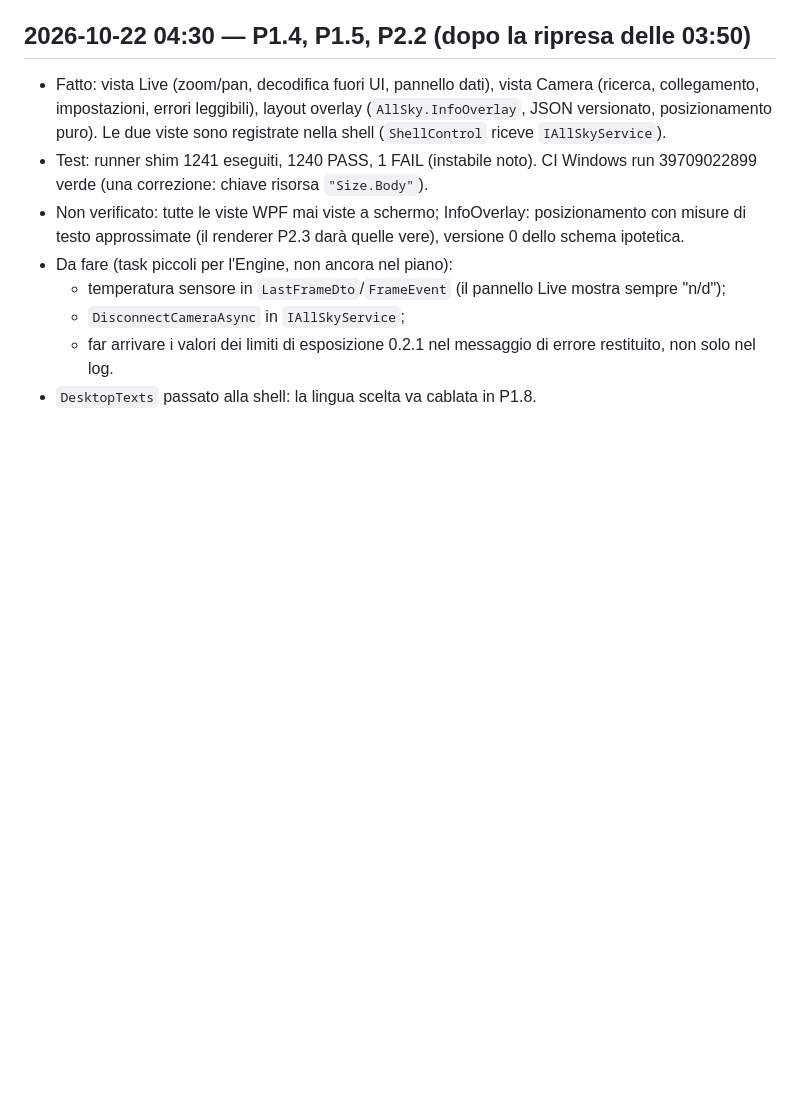
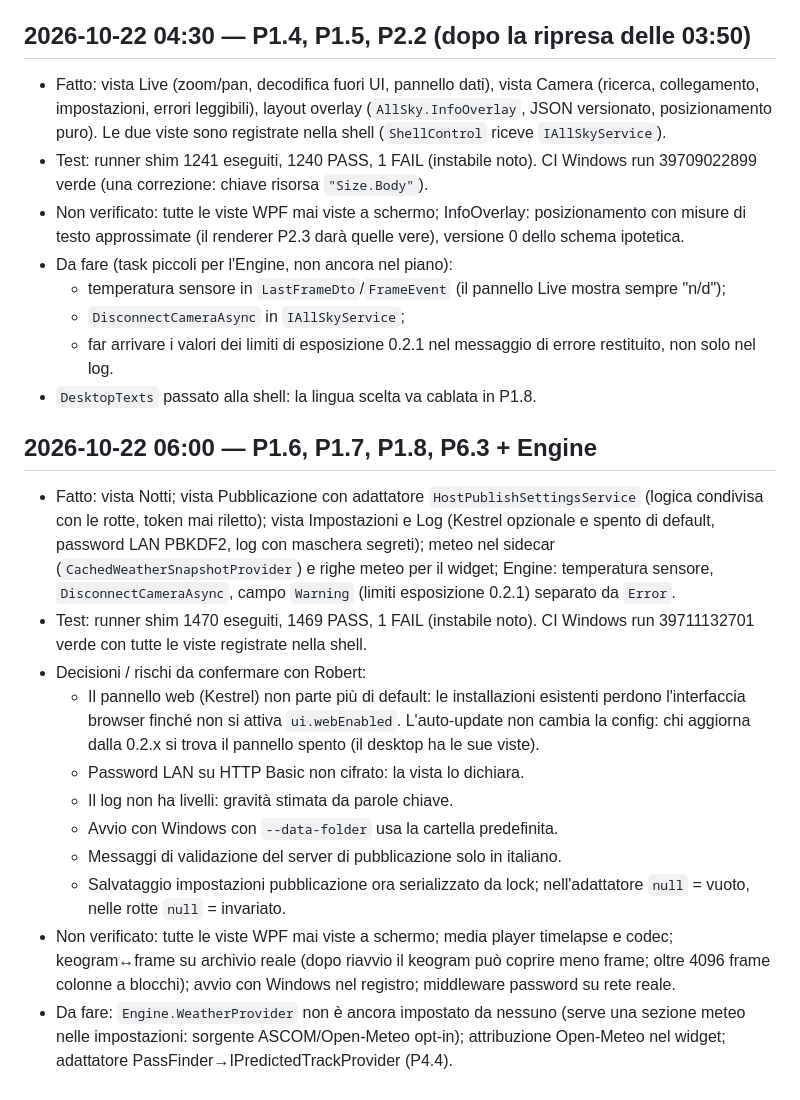
Before and after one commit to RobertPanai/Allsky-cam-, a Markdown page: docs/ralph/NOTES.md, the part around the change. Rendered like a GitHub page; blank space fills up the shorter version.

Commit message:
Diario: P1.6-P1.8, P6.3, Engine
Co-Authored-By: Claude Sonnet 5.5 <noreply@anthropic.com>
Claude-Session: https://claude.ai/code/session_01DoCokSzEmJmMAgL8bkRP17

```diff
--- a/docs/ralph/NOTES.md
+++ b/docs/ralph/NOTES.md
@@ -89,3 +89,16 @@ Una voce per iterazione, la più recente in fondo. Formato:
   - `DisconnectCameraAsync` in `IAllSkyService`;
   - far arrivare i valori dei limiti di esposizione 0.2.1 nel messaggio di errore restituito, non solo nel log.
 - `DesktopTexts` passato alla shell: la lingua scelta va cablata in P1.8.
+
+## 2026-10-22 06:00 — P1.6, P1.7, P1.8, P6.3 + Engine
+- Fatto: vista Notti; vista Pubblicazione con adattatore `HostPublishSettingsService` (logica condivisa con le rotte, token mai riletto); vista Impostazioni e Log (Kestrel opzionale e spento di default, password LAN PBKDF2, log con maschera segreti); meteo nel sidecar (`CachedWeatherSnapshotProvider`) e righe meteo per il widget; Engine: temperatura sensore, `DisconnectCameraAsync`, campo `Warning` (limiti esposizione 0.2.1) separato da `Error`.
+- Test: runner shim 1470 eseguiti, 1469 PASS, 1 FAIL (instabile noto). CI Windows run 39711132701 verde con tutte le viste registrate nella shell.
+- Decisioni / rischi da confermare con Robert:
+  - Il pannello web (Kestrel) non parte più di default: le installazioni esistenti perdono l'interfaccia browser finché non si attiva `ui.webEnabled`. L'auto-update non cambia la config: chi aggiorna dalla 0.2.x si trova il pannello spento (il desktop ha le sue viste).
+  - Password LAN su HTTP Basic non cifrato: la vista lo dichiara.
+  - Il log non ha livelli: gravità stimata da parole chiave.
+  - Avvio con Windows con `--data-folder` usa la cartella predefinita.
+  - Messaggi di validazione del server di pubblicazione solo in italiano.
+  - Salvataggio impostazioni pubblicazione ora serializzato da lock; nell'adattatore `null` = vuoto, nelle rotte `null` = invariato.
+- Non verificato: tutte le viste WPF mai viste a schermo; media player timelapse e codec; keogram↔frame su archivio reale (dopo riavvio il keogram può coprire meno frame; oltre 4096 frame colonne a blocchi); avvio con Windows nel registro; middleware password su rete reale.
+- Da fare: `Engine.WeatherProvider` non è ancora impostato da nessuno (serve una sezione meteo nelle impostazioni: sorgente ASCOM/Open-Meteo opt-in); attribuzione Open-Meteo nel widget; adattatore PassFinder→IPredictedTrackProvider (P4.4).
```
